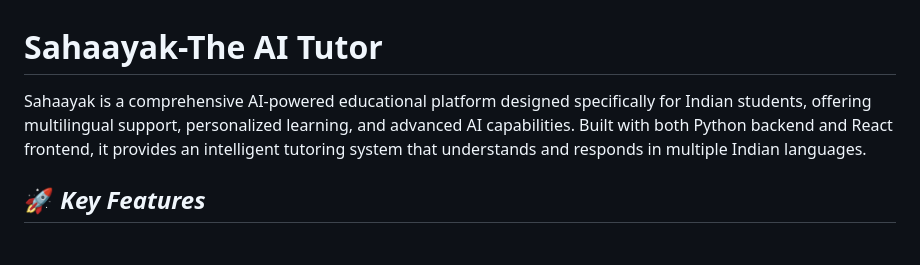
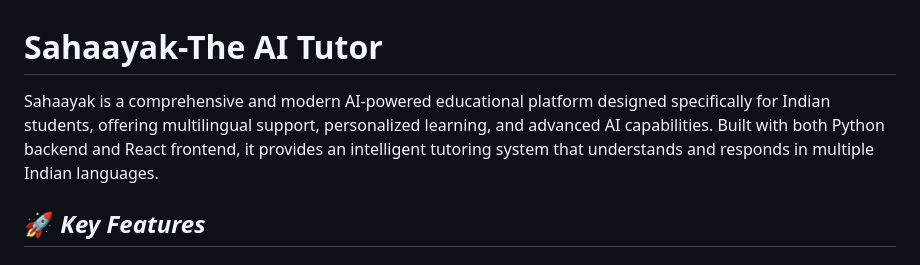
Before and after one commit to AkshathaaRk/Sahaayak--The-AI-Tutor, a Markdown page: README.md, the part around the change. GitHub-like rendering.

Commit message:
docs: make a small wording update in README
Agent-Logs-Url: https://github.com/AkshathaaRk/Sahaayak--The-AI-Tutor/sessions/e5ad1ee9-50f1-4dd6-a043-33eb4d1d77d5

Co-authored-by: Abhishekmystic-KS <165135072+Abhishekmystic-KS@users.noreply.github.com>

```diff
--- a/README.md
+++ b/README.md
@@ -1,5 +1,5 @@
 # Sahaayak-The AI Tutor
-Sahaayak is a comprehensive AI-powered educational platform designed specifically for Indian students, offering multilingual support, personalized learning, and advanced AI capabilities. Built with both Python backend and React frontend, it provides an intelligent tutoring system that understands and responds in multiple Indian languages.
+Sahaayak is a comprehensive and modern AI-powered educational platform designed specifically for Indian students, offering multilingual support, personalized learning, and advanced AI capabilities. Built with both Python backend and React frontend, it provides an intelligent tutoring system that understands and responds in multiple Indian languages.
 
 ## 🚀 *Key Features*
 
```
